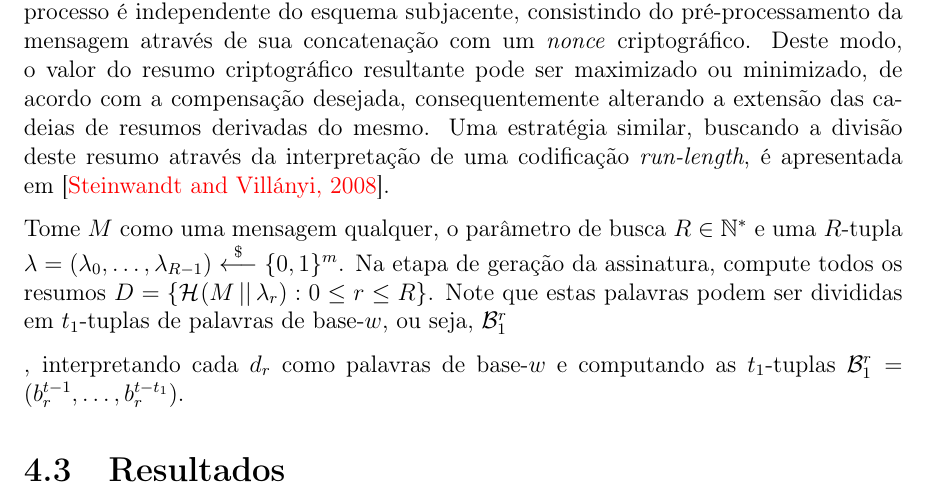
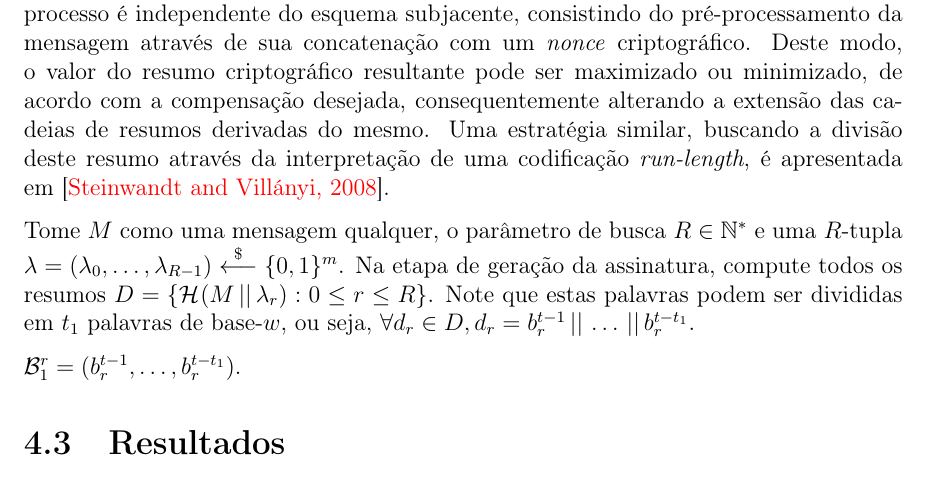
Before and after one commit to zambonin/bsc, a LaTeX document (bsc.tex): part of page 41 of 46, cut so that both start at the same text. Compiled offline with pdfLaTeX.

Commit message:
sharelatex: update bsc.tex from r35124 to r35149

```diff
--- a/bsc.tex
+++ b/bsc.tex
@@ -1842,10 +1842,9 @@ A modificação na estrutura da soma de verificação não afeta a segurança do
 
 A segunda proposta consiste na busca por resumos criptográficos com características que habilitam a geração ou verificação de assinaturas de maneira mais eficiente. Este processo é independente do esquema subjacente, consistindo do pré-processamento da mensagem através de sua concatenação com um \emph{nonce} criptográfico. Deste modo, o valor do resumo criptográfico resultante pode ser maximizado ou minimizado, de acordo com a compensação desejada, consequentemente alterando a extensão das cadeias de resumos derivadas do mesmo. Uma estratégia similar, buscando a divisão deste resumo através da interpretação de uma codificação \emph{run-length}, é apresentada em~\cite{Steinwandt2008}.
 
-Tome $M$ como uma mensagem qualquer, o parâmetro de busca $R \in \mathbb{N}^{*}$ e uma $R$-tupla $\lambda = (\lambda_0, \dots, \lambda_{R - 1}) \stackrel{\$}{\longleftarrow} \binwds{m}$. Na etapa de geração da assinatura, compute todos os resumos $D = \{\hash{M \concat \lambda_r} : 0 \leq r \leq R\}$. Note que estas palavras podem ser divididas em $t_1$-tuplas de palavras de base-$w$, ou seja, $\mathcal{B}_{1}^{r}$
-
-
-, interpretando cada $d_r$ como palavras de base-$w$ e computando as $t_1$-tuplas $\mathcal{B}_{1}^{r} = (b_{r}^{t - 1}, \dots, b_{r}^{t - t_1})$.
+Tome $M$ como uma mensagem qualquer, o parâmetro de busca $R \in \mathbb{N}^{*}$ e uma $R$-tupla $\lambda = (\lambda_0, \dots, \lambda_{R - 1}) \stackrel{\$}{\longleftarrow} \binwds{m}$. Na etapa de geração da assinatura, compute todos os resumos $D = \{\hash{M \concat \lambda_r} : 0 \leq r \leq R\}$. Note que estas palavras podem ser divididas em $t_1$ palavras de base-$w$, ou seja, $\forall d_r \in D, d_r = b_{r}^{t - 1} \concat \dots  \concat b_{r}^{t - t_1}$.
+
+$\mathcal{B}_{1}^{r} = (b_{r}^{t - 1}, \dots, b_{r}^{t - t_1})$.
 
 \section{Resultados}
 
```
